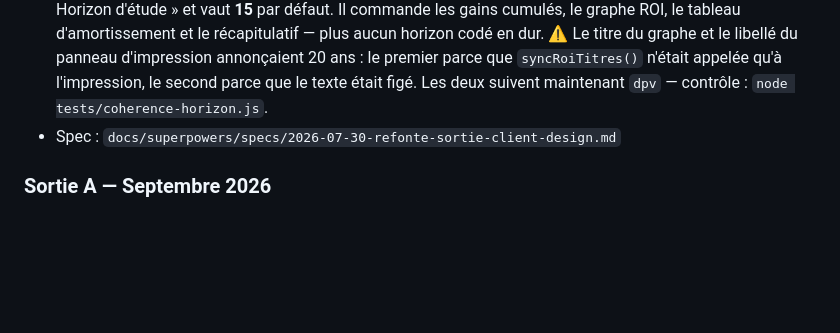
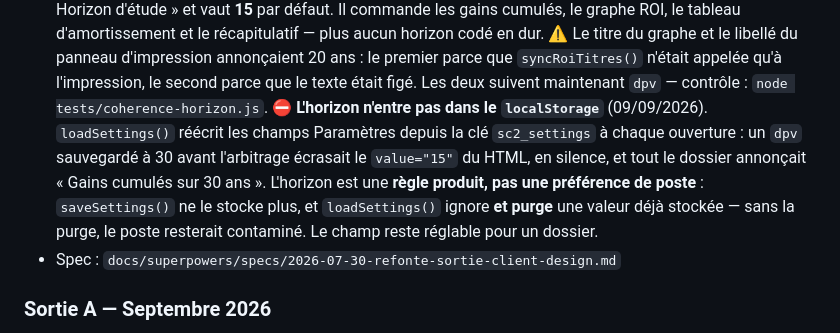
Before and after one commit to Mackrash/application-GitHub-Claude-Code, a Markdown page: CLAUDE.md, the part around the change. Rendered like a GitHub page; blank space fills up the shorter version.

Commit message:
doc(CLAUDE.md): l'horizon d'étude n'entre pas dans le localStorage
Co-Authored-By: Claude Opus 5 (1M context) <noreply@anthropic.com>
Claude-Session: https://claude.ai/code/session_01NtgCXJaiNpQ7YNdyQzeu6z

```diff
--- a/CLAUDE.md
+++ b/CLAUDE.md
@@ -74,6 +74,12 @@ Dépendances : Plotly 2.27.0 (CDN)
   ⚠️ Le titre du graphe et le libellé du panneau d'impression annonçaient 20 ans : le premier
   parce que `syncRoiTitres()` n'était appelée qu'à l'impression, le second parce que le texte
   était figé. Les deux suivent maintenant `dpv` — contrôle : `node tests/coherence-horizon.js`.
+  ⛔ **L'horizon n'entre pas dans le `localStorage`** (09/09/2026). `loadSettings()` réécrit les
+  champs Paramètres depuis la clé `sc2_settings` à chaque ouverture : un `dpv` sauvegardé à 30
+  avant l'arbitrage écrasait le `value="15"` du HTML, en silence, et tout le dossier annonçait
+  « Gains cumulés sur 30 ans ». L'horizon est une **règle produit, pas une préférence de poste** :
+  `saveSettings()` ne le stocke plus, et `loadSettings()` ignore **et purge** une valeur déjà
+  stockée — sans la purge, le poste resterait contaminé. Le champ reste réglable pour un dossier.
 - Spec : `docs/superpowers/specs/2026-07-30-refonte-sortie-client-design.md`
 
 ### Sortie A — Septembre 2026
```
